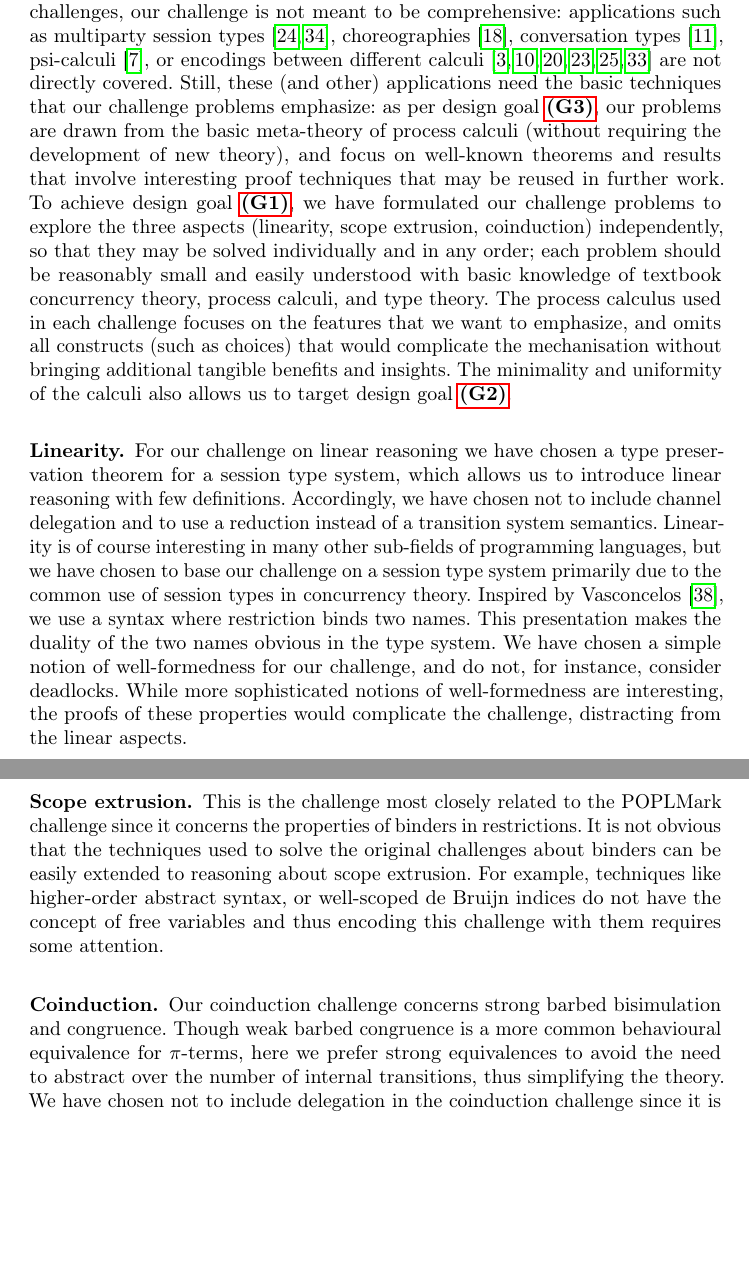
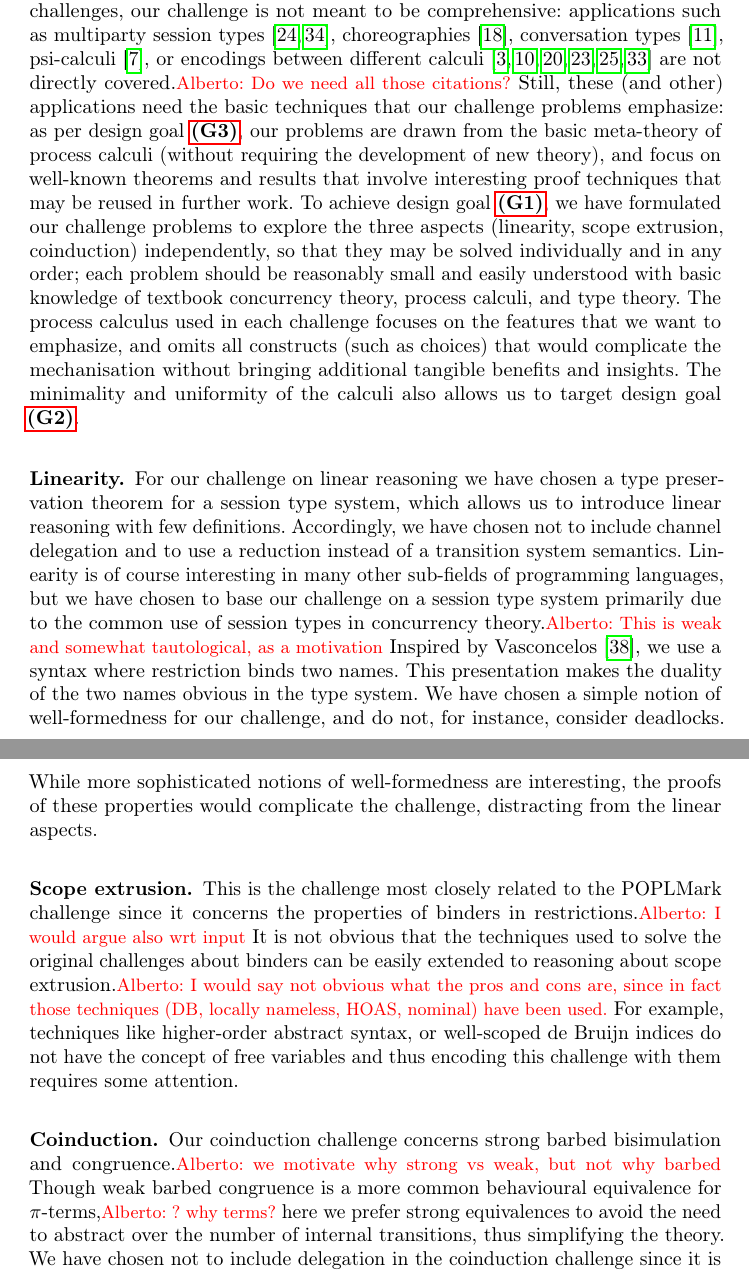
Before and after one commit to concurrentbenchmark/concurrentbenchmark, a LaTeX thesis (short-paper/short-paper.tex): two parts of pages 3 and 4 of 23, joined at a grey line, cut so that both start at the same text, the shorter picture padded with empty space. Compiled offline with pdfLaTeX.

Commit message:
Add Alberto's comments.
Co-authored-by: Alberto Momigliano <momigliano@di.unimi.it>

```diff
--- a/short-paper/short-paper.tex
+++ b/short-paper/short-paper.tex
@@ -169,7 +169,7 @@ and the evaluation criteria.
 
 \subsubsection{General design remarks.}
 Like the POPLMark and POPLMark Reloaded challenges, our challenge is not meant to be comprehensive:
-applications such as multiparty session types~\cite{10.1145/2827695,10.1145/3290343}, choreographies~\cite{DBLP:journals/jar/CruzFilipeMP23}, conversation types~\cite{DBLP:journals/tcs/CairesV10}, psi-calculi~\cite{lmcs:696}, or encodings between different calculi~\cite{DBLP:journals/iandc/Gorla10,DBLP:conf/forte/CairesP16,DBLP:journals/iandc/DardhaGS17,DBLP:conf/ecoop/ScalasDHY17,DBLP:journals/iandc/KouzapasPY19,10.1145/3479394.3479407} are not directly covered.  Still, these (and other) applications need the basic techniques that our challenge problems emphasize:
+applications such as multiparty session types~\cite{10.1145/2827695,10.1145/3290343}, choreographies~\cite{DBLP:journals/jar/CruzFilipeMP23}, conversation types~\cite{DBLP:journals/tcs/CairesV10}, psi-calculi~\cite{lmcs:696}, or encodings between different calculi~\cite{DBLP:journals/iandc/Gorla10,DBLP:conf/forte/CairesP16,DBLP:journals/iandc/DardhaGS17,DBLP:conf/ecoop/ScalasDHY17,DBLP:journals/iandc/KouzapasPY19,10.1145/3479394.3479407} are not directly covered.\alb{Do we need all those citations?}  Still, these (and other) applications need the basic techniques that our challenge problems emphasize:
 as per design goal \ref{item:goal-reusability},
 our problems are drawn from the basic meta-theory of process calculi (without requiring the development of new theory), and focus on well-known theorems
 and results that involve interesting proof techniques that may be reused in further work.
@@ -196,7 +196,7 @@ for a session type system, which allows us to introduce linear
 reasoning with few definitions. Accordingly, we have chosen not to
 include channel delegation and to use a reduction instead of a
 transition system semantics.
-Linearity is of course interesting in many other sub-fields of programming languages, but we have chosen to base our challenge on a session type system primarily due to the common use of session types in concurrency theory.
+Linearity is of course interesting in many other sub-fields of programming languages, but we have chosen to base our challenge on a session type system primarily due to the common use of session types in concurrency theory.\alb{This is weak and somewhat tautological, as a motivation}
 Inspired by Vasconcelos~\cite{Vasconcelos2012}, we use a syntax where
 restriction binds two names. This presentation makes the duality
 of the two names obvious in the type system.
@@ -207,8 +207,8 @@ proofs of these properties would complicate the challenge, distracting from the
 
 \subsubsection{Scope extrusion.}
 This is the challenge most closely related to the POPLMark
-challenge since it concerns the properties of binders in restrictions.
-It is not obvious that the techniques used to solve the original challenges about binders can be easily extended to reasoning about scope extrusion.
+challenge since it concerns the properties of binders in restrictions.\alb{I would argue also wrt input}
+It is not obvious that the techniques used to solve the original challenges about binders can be easily extended to reasoning about scope extrusion.\alb{I would say not obvious what the pros and cons are, since in fact those techniques (DB, locally nameless, HOAS, nominal) have been used.}
 For example, techniques like higher-order abstract syntax, or well-scoped
 de\ Bruijn indices do not have the concept of free variables and thus encoding this challenge with them requires some attention.
 
@@ -217,8 +217,8 @@ de\ Bruijn indices do not have the concept of free variables and thus encoding t
 % ``Proper'' barbs with a structural congruence in coinduction instead of LTS semantics?
 %}
 
-Our coinduction challenge concerns strong barbed bisimulation and congruence.
-Though weak barbed congruence is a more common behavioural equivalence for \(\pi\)-terms, here we prefer strong equivalences to avoid the need to abstract over the number of internal transitions, % when considering the strong notions of equivalence,
+Our coinduction challenge concerns strong barbed bisimulation and congruence.\alb{we motivate why strong vs weak, but not why barbed}
+Though weak barbed congruence is a more common behavioural equivalence for \(\pi\)-terms,\alb{? why terms?} here we prefer strong equivalences to avoid the need to abstract over the number of internal transitions, % when considering the strong notions of equivalence,
 thus simplifying the theory.
 We have chosen not to include delegation in the coinduction challenge since it is orthogonal to our primary aim of exploring coinductive proof techniques.
 
```
